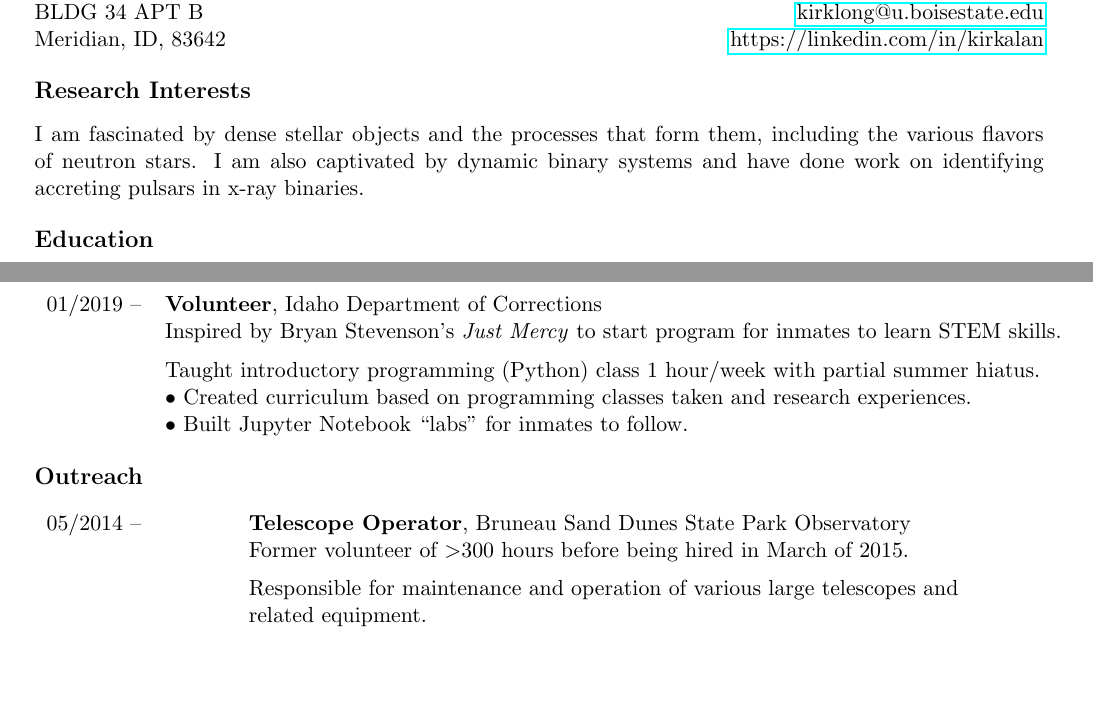
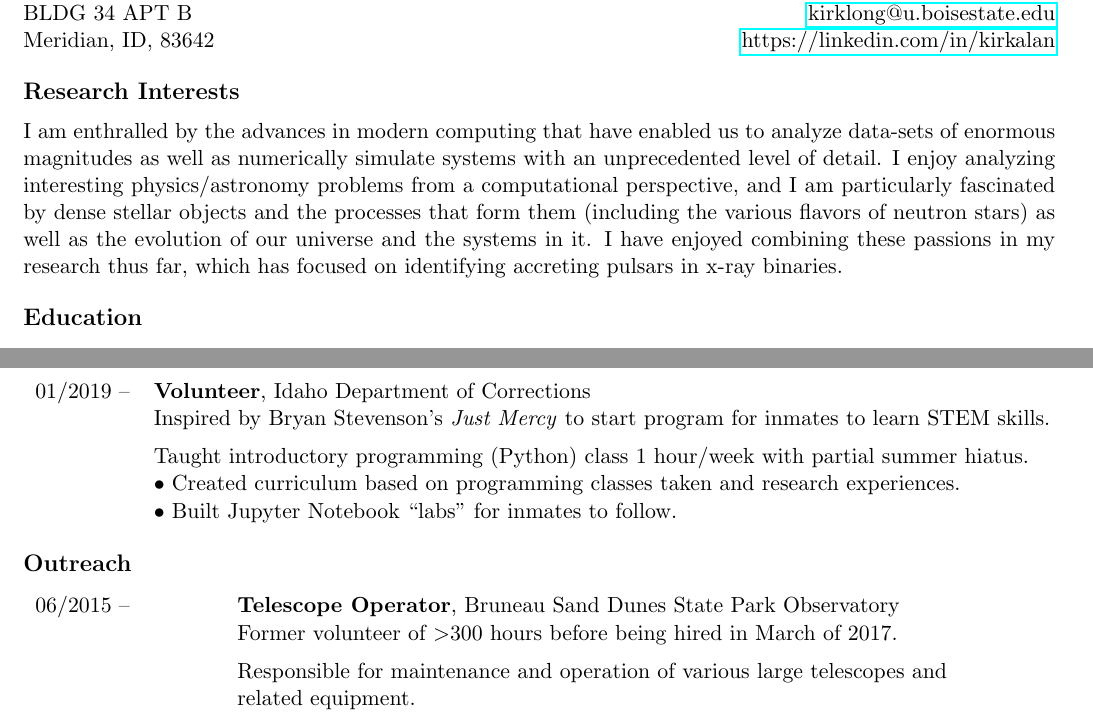
Before and after one commit to kirklong/CV, a LaTeX CV (CV_Kirk.tex): two parts of pages 1 and 2 of 3, joined at a grey line, cut so that both start at the same text, the shorter picture padded with empty space. Compiled offline with pdfLaTeX.

Commit message:
update 10.24

```diff
--- a/CV_Kirk.tex
+++ b/CV_Kirk.tex
@@ -4,7 +4,7 @@
 \usepackage{enumitem}
 \usepackage{url}
 \urlstyle{same}
-\usepackage[paper=a4paper,footskip=5mm,margin=16mm]{geometry}
+\usepackage[paper=a4paper,footskip=6mm,margin=14mm]{geometry}
 
 \usepackage{fancyhdr,lastpage}
 \fancyhf{}\renewcommand{\headrulewidth}{0pt}
@@ -13,7 +13,7 @@
 
 \usepackage{titlesec}
 \titleformat*{\section}{\large\bfseries}
-\titlespacing\section{0pt}{12pt plus 6pt minus 4pt}{8pt plus 6pt minus 2pt}
+\titlespacing\section{0pt}{12pt plus 6pt minus 4pt}{6pt plus 6pt minus 2pt}
 \setcounter{secnumdepth}{0}
 
 \usepackage[pdftitle={Kirk Long},pdfstartview=FitV,linktoc=section,bookmarks=true,colorlinks=false,linkcolor=blue,urlcolor=blue,anchorcolor=blue,citecolor=blue]{hyperref}
@@ -44,7 +44,7 @@ Meridian, ID, 83642			\hfill	\url{https://linkedin.com/in/kirkalan}
 
 \section{Research Interests}
 %%default: long version
- I am fascinated by dense stellar objects and the processes that form them, including the various flavors of neutron stars. I am also captivated by dynamic binary systems and have done work on identifying accreting pulsars in x-ray binaries.
+ I am enthralled by the advances in modern computing that have enabled us to analyze data-sets of enormous magnitudes as well as numerically simulate systems with an unprecedented level of detail. I enjoy analyzing interesting physics/astronomy problems from a computational perspective, and I am particularly fascinated by dense stellar objects and the processes that form them (including the various flavors of neutron stars) as well as the evolution of our universe and the systems in it. I have enjoyed combining these passions in my research thus far, which has focused on identifying accreting pulsars in x-ray binaries.
 
 \section{Education}
 \begin{tabular}{ll}
@@ -102,8 +102,8 @@ Meridian, ID, 83642			\hfill	\url{https://linkedin.com/in/kirkalan}
 \end{tabular}
 \section {Outreach}
 \begin{tabular}{ll}
-05/2014 --    &   \textbf{Telescope Operator}, Bruneau Sand Dunes State Park Observatory \\
-      & Former volunteer of $>$300 hours before being hired in March of 2015.\vspace{2mm} \\
+06/2015 --    &   \textbf{Telescope Operator}, Bruneau Sand Dunes State Park Observatory \\
+      & Former volunteer of $>$300 hours before being hired in March of 2017.\vspace{2mm} \\
       & Responsible for maintenance and operation of various large telescopes and \\
       & related equipment.\\
       & $\bullet$ Used telescopes to show visitors celestial objects with accompanying explanations \\
```
Also changed, not shown: CV_Kirk.pdf, CV_Kirk.tex (4 more changed lines).
